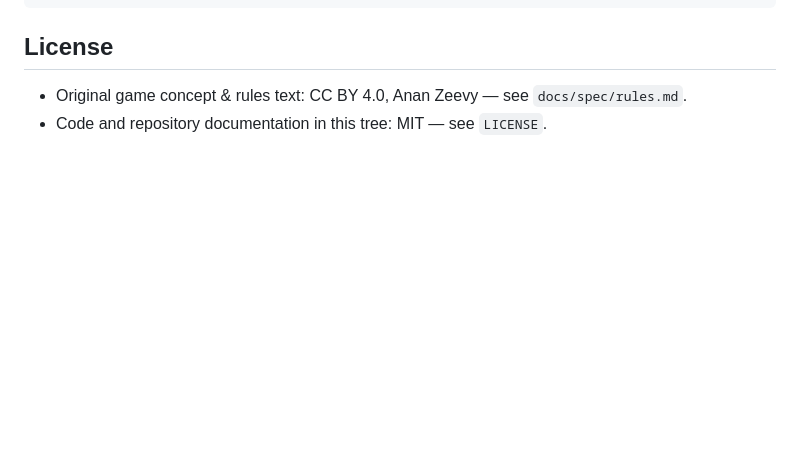
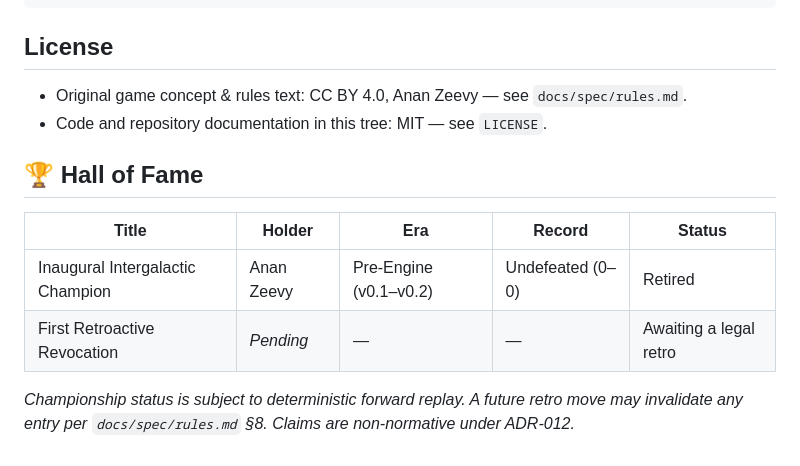
Before and after one commit to anan-z/5d-reversi, a Markdown page: README.md, the part around the change. Drawn GitHub-style; blank space fills up the shorter version.

Commit message:
Add Hall of Fame to README
Inaugural Intergalactic Champion entry per founder-authority:
inventor defines rules, ranking, and championship. Retired undefeated
(0–0). Includes pending 'First Retroactive Revocation' slot per
spec §8 deterministic replay mechanics. Non-normative per ADR-012.

```diff
--- a/README.md
+++ b/README.md
@@ -117,3 +117,14 @@ packages/
 - Original game concept & rules text: CC BY 4.0, Anan Zeevy — see
   `docs/spec/rules.md`.
 - Code and repository documentation in this tree: MIT — see `LICENSE`.
+
+## 🏆 Hall of Fame
+
+| Title | Holder | Era | Record | Status |
+|-------|--------|-----|--------|--------|
+| Inaugural Intergalactic Champion | Anan Zeevy | Pre-Engine (v0.1–v0.2) | Undefeated (0–0) | Retired |
+| First Retroactive Revocation | *Pending* | — | — | Awaiting a legal retro |
+
+*Championship status is subject to deterministic forward replay. A future
+retro move may invalidate any entry per `docs/spec/rules.md` §8. Claims
+are non-normative under ADR-012.*
```
